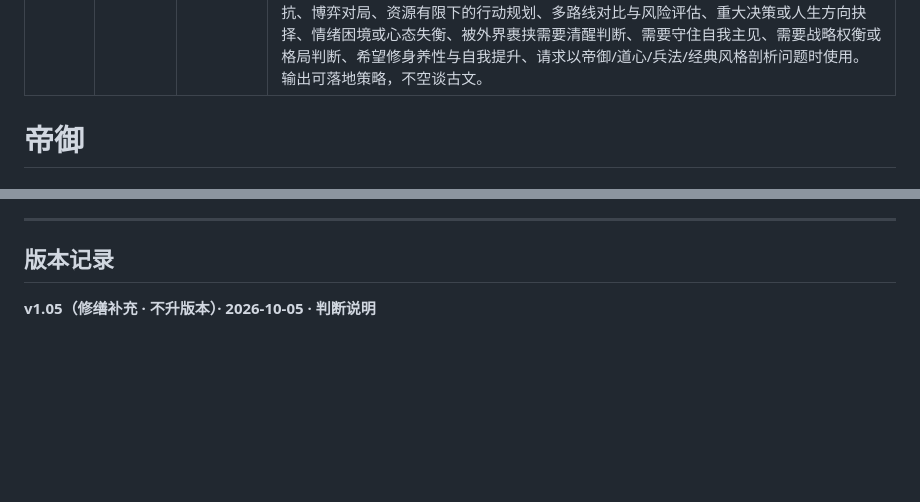
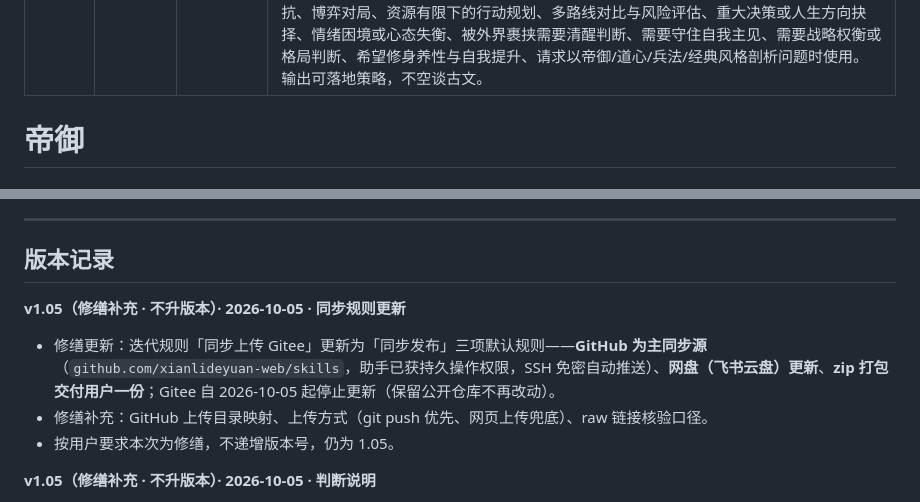
Before and after one commit to xianlideyuan-web/skills, a Markdown page: 帝御技能库/01_帝御主框架/帝御-SKILL-v1.05.md, 2 parts joined by grey strips. Rendered like a GitHub page; blank space fills up the shorter version.

Commit message:
修缮：同步规则更新（GitHub主同步+网盘+zip，Gitee停更）

```diff
--- a/帝御技能库/01_帝御主框架/帝御-SKILL-v1.05.md
+++ b/帝御技能库/01_帝御主框架/帝御-SKILL-v1.05.md
@@ -32,17 +32,23 @@ description: 帝御心法技能（融合孙子兵法策略推演）。以「心
 - 主文件索引、调度器清单、实际技能文件三者必须始终一致，改任何一处需同步另两处。
 - 所有迭代完成后，核对技能库目录树（01主框架/02调度器/03子技能/04历史版本）与文件命名规范。
 
-【同步上传 Gitee（2026-10-05 修缮补充）】
-- 每次版本迭代（无论升级或修缮）完成后，必须将技能库同步上传至 Gitee 公开仓库：`https://gitee.com/li-wanghua/skills`（用户已授权全网可见，MIT 许可证）。
-- 上传目录映射（与本地 `.user_skills/` 对齐）：
+【同步发布（2026-10-05 更新 · 默认规则）】
+- 每次版本迭代（无论升级或修缮）完成后，必须执行**三项同步**：
+  1. **GitHub**（主同步源）：同步上传至公开仓库 `https://github.com/xianlideyuan-web/skills`（用户已授权全网可见；助手已获持久操作权限，凭据以 SSH key 存于本地，无需每次登录）。
+  2. **网盘（飞书云盘）**：更新云盘中「帝御技能库」文件夹的对应文件。
+  3. **zip**：将技能库打包为 `帝御技能库-v<版本号>.zip` 交付用户一份。
+- Gitee 仓库 `https://gitee.com/li-wanghua/skills` **自 2026-10-05 起停止更新**（保留公开仓库不再改动）。
+- GitHub 上传目录映射（与本地 `.user_skills/` 对齐）：
+  - 使用说明 → `帝御技能库/00_使用说明.md`
   - 主文件 → `帝御技能库/01_帝御主框架/帝御-SKILL-v<版本号>.md`
   - 调度器 → `帝御技能库/02_调度器/帝御-调度器-router.md`
   - 各子技能 → `帝御技能库/03_典籍子技能/<典名>.md`
   - 历史归档 → `帝御技能库/04_历史版本/diyu-v<版本号>.md`
-- 升级时：旧版归档与新版主文件**同一次上传**，保持 Gitee 与本地一致。
-- 修缮时：直接覆盖上传被改动的文件（Gitee 网页上传同名覆盖即可）。
-- 上传后核验：打开对应 raw 链接，确认返回完整内容（frontmatter 完好、无乱码）。
-- 仓库公开 raw 链接格式：`https://gitee.com/li-wanghua/skills/raw/master/帝御技能库/<路径>/<文件名>`。 -->
+- 上传方式：以 `.tmp-upload/帝御技能库/` 为 git 工作区（或 `chats/1457448747266/.git-sync/` 克隆库），`git add -A && git commit && git push`（SSH 免密）；push 失败时回退 GitHub 网页上传（同名覆盖）。
+- 升级时：旧版归档与新版主文件**同一次上传**，保持 GitHub 与本地一致。
+- 修缮时：覆盖上传被改动的文件即可。
+- 上传后核验：匿名访问对应 raw 链接，确认返回完整内容（frontmatter 完好、无乱码）。
+- GitHub 公开 raw 链接格式：`https://raw.githubusercontent.com/xianlideyuan-web/skills/main/帝御技能库/<路径>/<文件名>`（中文路径可直贴给 AI，AI 会自行编码）。 -->
 
 # 帝御
 
@@ -474,6 +480,11 @@ description: 帝御心法技能（融合孙子兵法策略推演）。以「心
 
 ## 版本记录
 
+**v1.05（修缮补充 · 不升版本）· 2026-10-05 · 同步规则更新**
+- 修缮更新：迭代规则「同步上传 Gitee」更新为「同步发布」三项默认规则——**GitHub 为主同步源**（`github.com/xianlideyuan-web/skills`，助手已获持久操作权限，SSH 免密自动推送）、**网盘（飞书云盘）更新**、**zip 打包交付用户一份**；Gitee 自 2026-10-05 起停止更新（保留公开仓库不再改动）。
+- 修缮补充：GitHub 上传目录映射、上传方式（git push 优先、网页上传兜底）、raw 链接核验口径。
+- 按用户要求本次为修缮，不递增版本号，仍为 1.05。
+
 **v1.05（修缮补充 · 不升版本）· 2026-10-05 · 判断说明**
 - 修缮补充：新增「判断说明 · 明断五步」——确立帝御所有判断的统一流程：定向（大方向判断）→ 开枝（枚举可能）→ 检枝（复习可能）→ 对证（对比处境）→ 定策（给出建议）＋ 未明标注（信息不足者明言「尚且不明确」，不臆断）。
 - 修缮统一：输出模板全部统一为【】标记式并按明断五步串联——新增通用「明断模板」；心法/御势/主见/融合四模板补齐「可能枚举/处境比对/未明标注」环节；四个示例同步改为明断结构。
```
